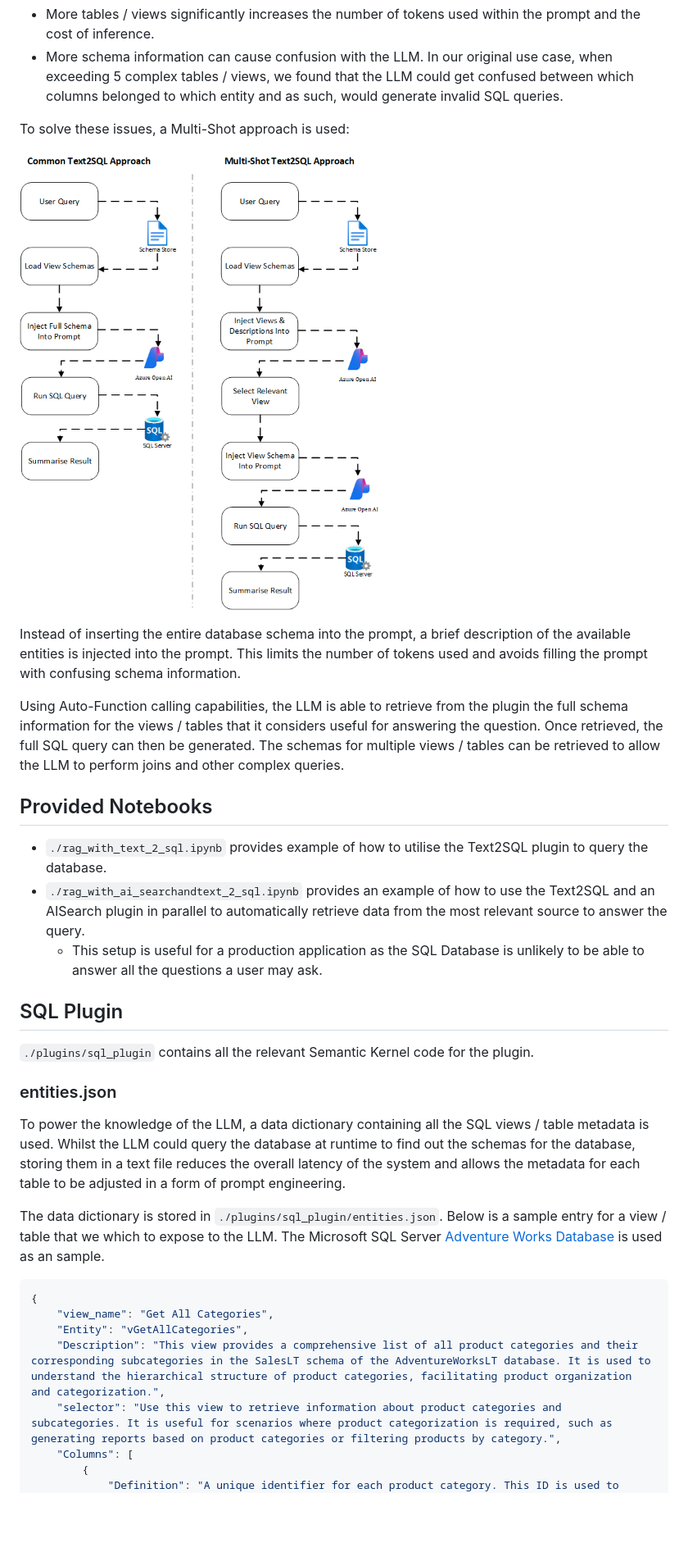
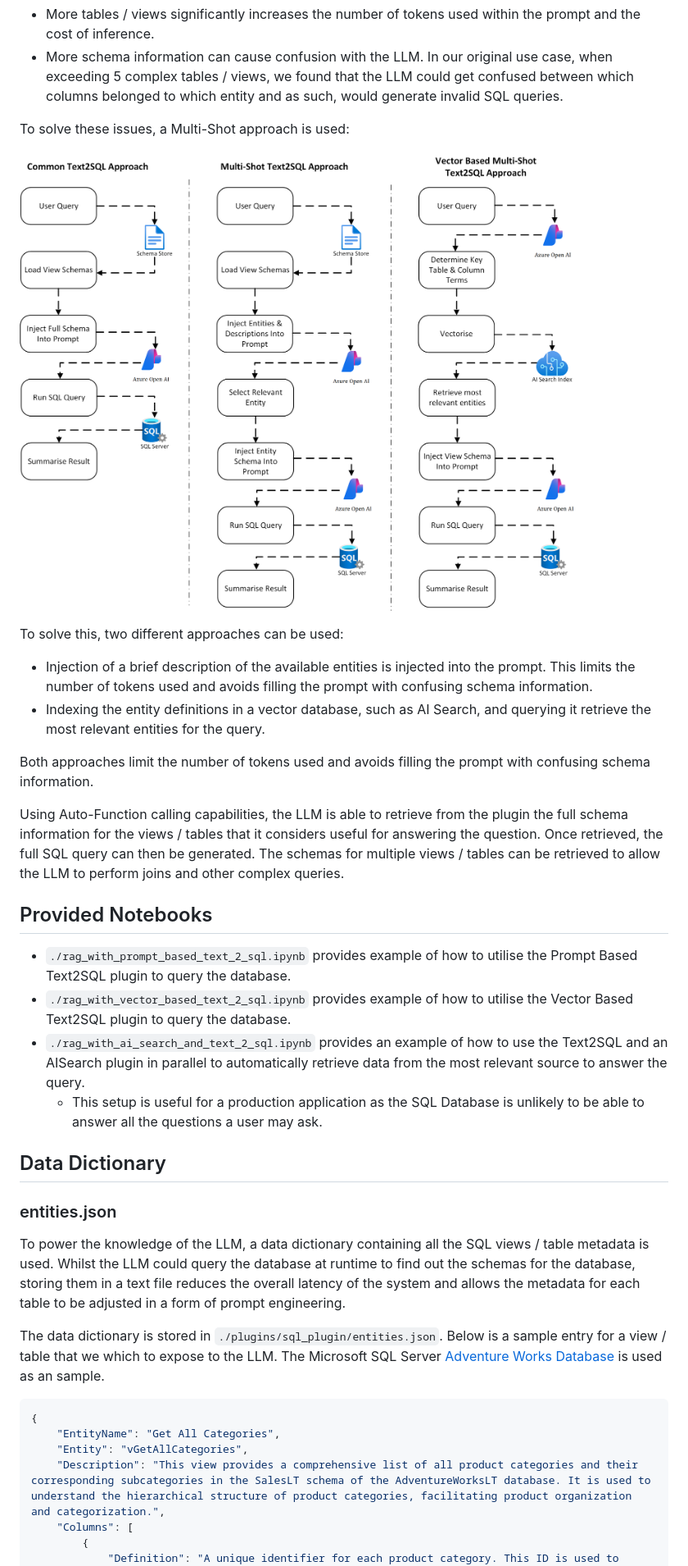
Before and after one commit to microsoft/dstoolkit-text2sql-and-imageprocessing, a Markdown page: text_2_sql/README.md, the part around the change printed below. Shown: that part at 82% size. Drawn GitHub-style; pictures changed too: text_2_sql/images/OneShot SQL vs TwoShot SQL OpenAI.png; blank space fills up the shorter version.

Commit message:
Improve the readme

````diff
--- a/text_2_sql/README.md
+++ b/text_2_sql/README.md
@@ -34,19 +34,22 @@ To solve these issues, a Multi-Shot approach is used:
 
 ![Comparison between a common Text2SQL approach and a Multi-Shot Text2SQL approach.](./images/OneShot%20SQL%20vs%20TwoShot%20SQL%20OpenAI.png "Multi Shot SQL Approach")
 
-Instead of inserting the entire database schema into the prompt, a brief description of the available entities is injected into the prompt. This limits the number of tokens used and avoids filling the prompt with confusing schema information.
+To solve this, two different approaches can be used:
+ - Injection of a brief description of the available entities is injected into the prompt. This limits the number of tokens used and avoids filling the prompt with confusing schema information.
+ - Indexing the entity definitions in a vector database, such as AI Search, and querying it retrieve the most relevant entities for the query.
+
+Both approaches limit the number of tokens used and avoids filling the prompt with confusing schema information.
 
 Using Auto-Function calling capabilities, the LLM is able to retrieve from the plugin the full schema information for the views / tables that it considers useful for answering the question. Once retrieved, the full SQL query can then be generated. The schemas for multiple views / tables can be retrieved to allow the LLM to perform joins and other complex queries.
 
 ## Provided Notebooks
 
-- `./rag_with_text_2_sql.ipynb` provides example of how to utilise the Text2SQL plugin to query the database.
-- `./rag_with_ai_searchandtext_2_sql.ipynb` provides an example of how to use the Text2SQL and an AISearch plugin in parallel to automatically retrieve data from the most relevant source to answer the query.
+- `./rag_with_prompt_based_text_2_sql.ipynb` provides example of how to utilise the Prompt Based Text2SQL plugin to query the database.
+- `./rag_with_vector_based_text_2_sql.ipynb` provides example of how to utilise the Vector Based Text2SQL plugin to query the database.
+- `./rag_with_ai_search_and_text_2_sql.ipynb` provides an example of how to use the Text2SQL and an AISearch plugin in parallel to automatically retrieve data from the most relevant source to answer the query.
     - This setup is useful for a production application as the SQL Database is unlikely to be able to answer all the questions a user may ask.
 
-## SQL Plugin
-
-`./plugins/sql_plugin` contains all the relevant Semantic Kernel code for the plugin.
+## Data Dictionary
 
 ### entities.json
 
@@ -56,10 +59,9 @@ The data dictionary is stored in `./plugins/sql_plugin/entities.json`. Below is
 
 ```json
 {
-    "view_name": "Get All Categories",
+    "EntityName": "Get All Categories",
     "Entity": "vGetAllCategories",
     "Description": "This view provides a comprehensive list of all product categories and their corresponding subcategories in the SalesLT schema of the AdventureWorksLT database. It is used to understand the hierarchical structure of product categories, facilitating product organization and categorization.",
-    "selector": "Use this view to retrieve information about product categories and subcategories. It is useful for scenarios where product categorization is required, such as generating reports based on product categories or filtering products by category.",
     "Columns": [
         {
             "Definition": "A unique identifier for each product category. This ID is used to reference specific categories.",
````
Also changed, not shown: other parts of text_2_sql/README.md (+49 -23 lines), adi_function_app/README.md (+2 -2 lines), 7 other files.
